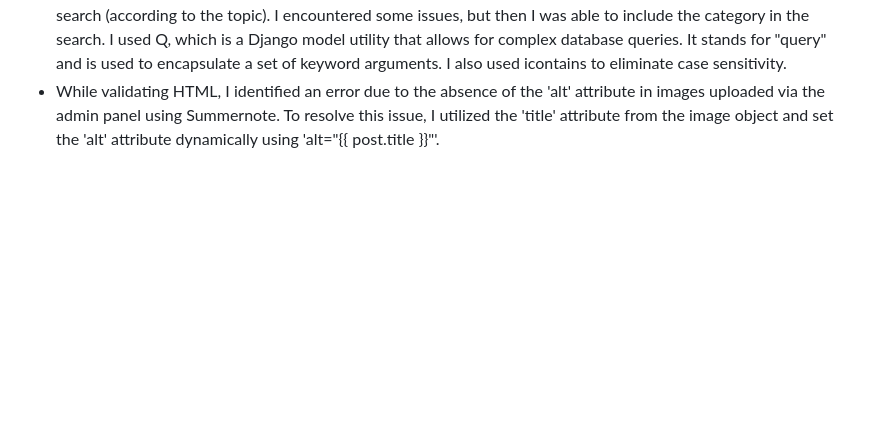
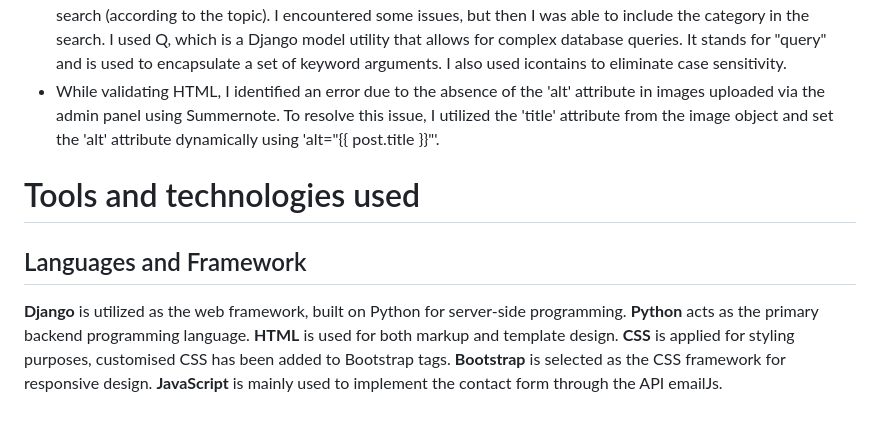
Before and after one commit to MidoriSusanna/Happy-Leaf, a Markdown page: README.md, the part around the change. Rendered like a GitHub page; blank space fills up the shorter version.

Commit message:
Add Tools and Technologies used section

```diff
--- a/README.md
+++ b/README.md
@@ -222,3 +222,14 @@ Manual Testing and validation can be found here:
 - I mainly used class-based views to simplify the code and be able to reuse them, refactoring my code sometimes.
 - The blog search view was initially only handling title search, but I thought that wouldn’t be good for a sectorial search (according to the topic). I encountered some issues, but then I was able to include the category in the search. I used Q, which is a Django model utility that allows for complex database queries. It stands for "query" and is used to encapsulate a set of keyword arguments. I also used icontains to eliminate case sensitivity.
 - While validating HTML, I identified an error due to the absence of the 'alt' attribute in images uploaded via the admin panel using Summernote. To resolve this issue, I utilized the 'title' attribute from the image object and set the 'alt' attribute dynamically using 'alt="{{ post.title }}"'.
+
+# Tools and technologies used
+
+## Languages and Framework
+
+**Django** is utilized as the web framework, built on Python for server-side programming.
+**Python** acts as the primary backend programming language.
+**HTML** is used for both markup and template design.
+**CSS** is applied for styling purposes, customised CSS has been added to Bootstrap tags.
+**Bootstrap** is selected as the CSS framework for responsive design.
+**JavaScript** is mainly used to implement the contact form through the API emailJs.
```
